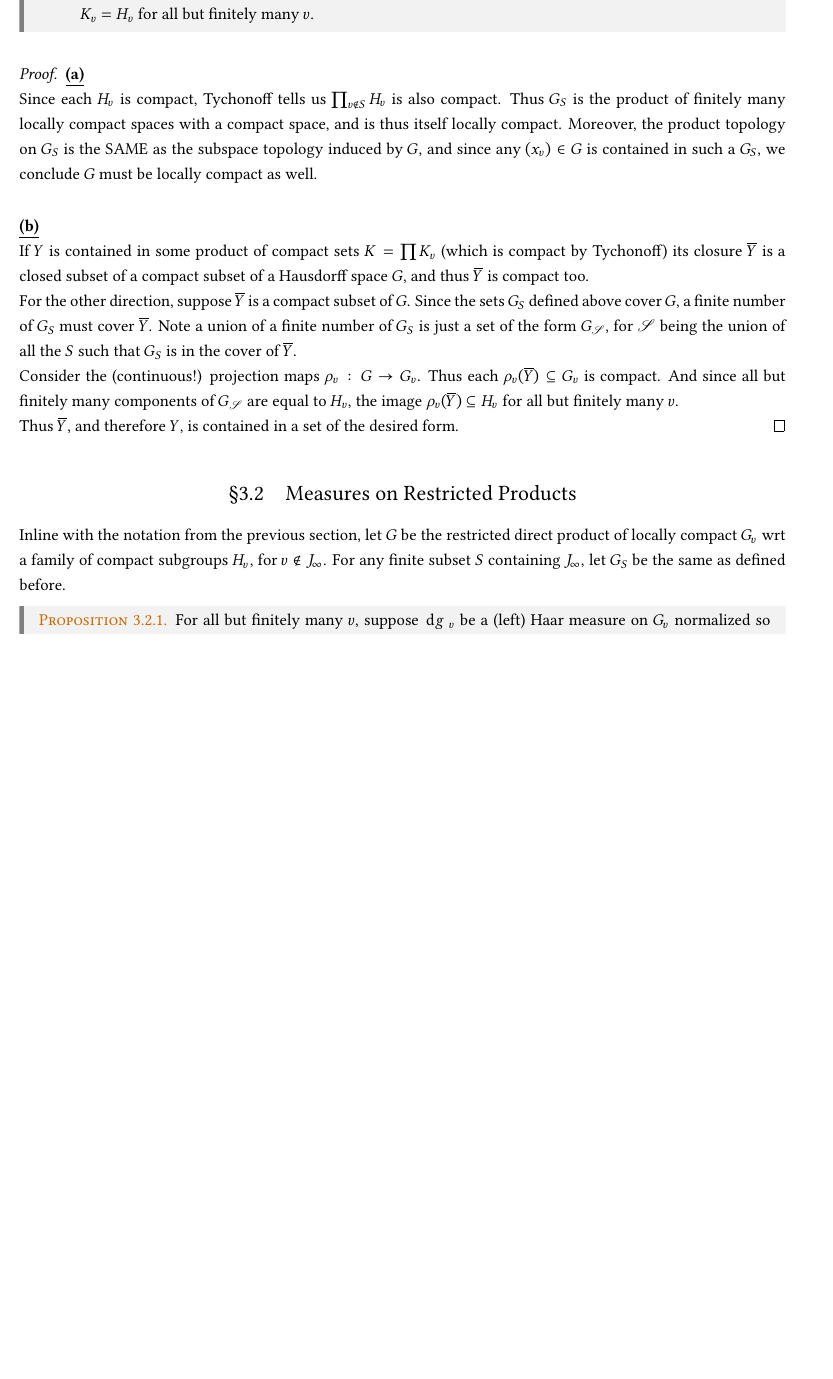
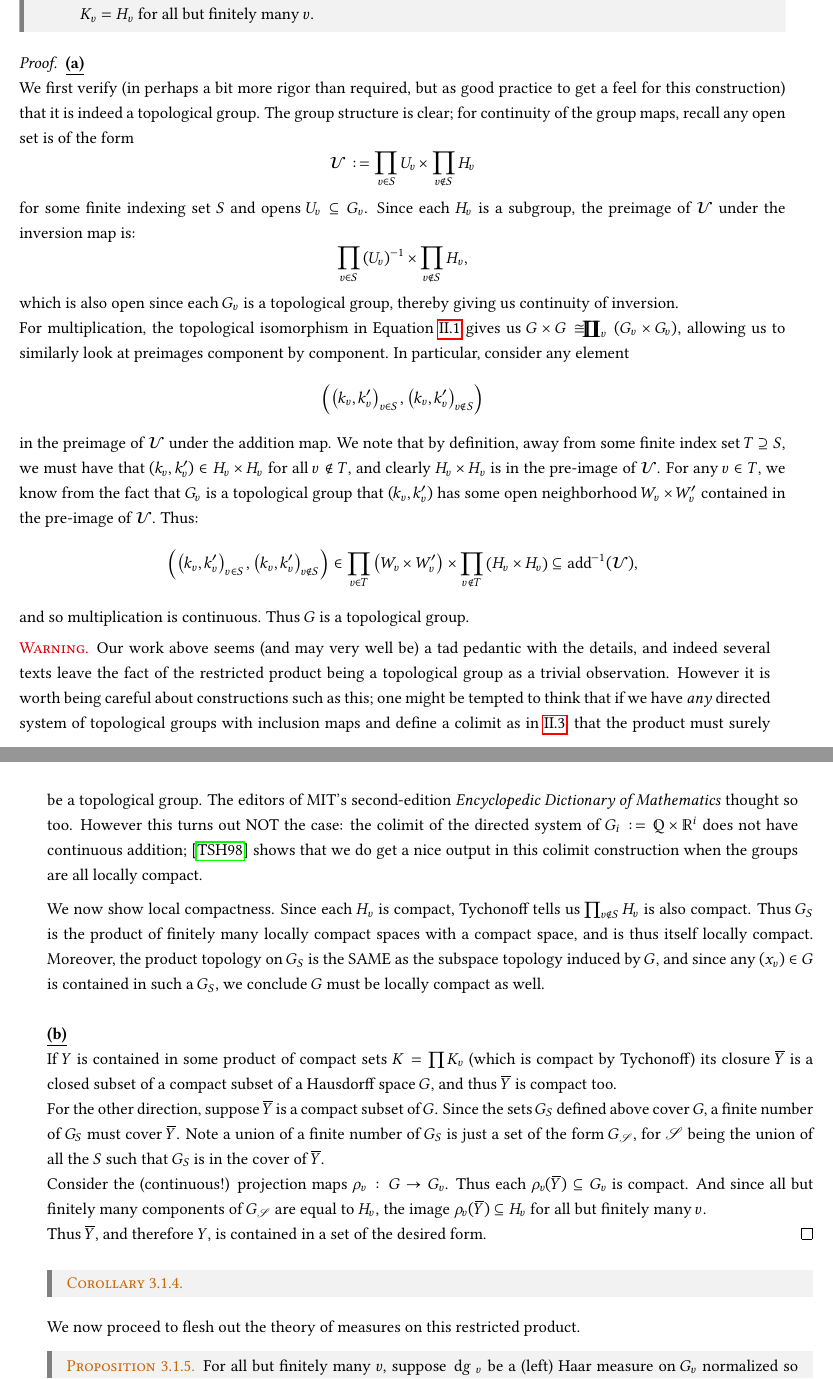
Before and after one commit to AstronomicalBlunder/Math-Writing, a LaTeX thesis (Senior Thesis/ThesisNotes.tex): part of page 31 of 55 before the commit and two parts of pages 31 and 32 of 57 after it, the two joined at a grey line, cut so that both start at the same text, the shorter picture padded with empty space. The pictures show the PDF file Senior Thesis/ThesisNotes.pdf that the author committed with the source.

Commit message:
Update to Thesis

```diff
--- a/Senior Thesis/ThesisNotes.tex
+++ b/Senior Thesis/ThesisNotes.tex
@@ -1447,4 +1450,4 @@ will later represent the infinite places), and suppose that for all $v \notin J_
 we have a compact open (and thus closed) subgroup $H_v \leq G_v$.
 
 \begin{defn}
-The \textbf{restricted direct product} of the $G_v$ with respect to the $H_v$ is defined as
+\label{def: resprod}
@@ -1461,12 +1465,16 @@ Let us denote this restricted product $G$. Note $G \subseteq \prod G_v$ (the nor
 direct product of groups). We want to topologize $G$, but as it turns out, the subspace topology induced by the product topology on $\prod G_v$ is insufficient. For reasons that will become clear later, we'll want sets like $\prod H_v$ to be open, which won't be true in the subspace topology unless $H_v = G_v$ for all but finitely many $v \in J$.
 
 \begin{defn}
+\label{def: resprod topology}
     The \textbf{restricted product topology} on $\rprod G_v$ is given by the basis
     \begin{equation*}
         \calb := \set{\prod U_v : U_v \subseteq_{\text{open}} G_v, \ e \in U_v \text{ and } U_v = H_v \text{ for all but finitely many } v}
     \end{equation*}
 \end{defn}
 
-\begin{sanitycheck}
-Suppose we have a family of compact opens $H'_v \subseteq G_v$ such that $H'_v = H_v$ for all but finitely many $v \in J$. Then confirm that $\rprod G_v$ wrt to the $H_v$ is the same (both set-theoretically and topologically) as $\rprod G_v$ wrt to the $H'_v$. It thus suffices to specify the $H_v$ for all but finitely many $v$.
-\end{sanitycheck}
+\begin{observation}
+Suppose we have a family of compact opens $H'_v \subseteq G_v$ such that $H'_v = H_v$ for all but finitely many $v \in J$. Then we note that $\rprod G_v$ wrt to the $H_v$ is the same (both set-theoretically and topologically) as $\rprod G_v$ wrt to the $H'_v$ (work this out rigorously if it's not clear!). It thus suffices to specify the $H_v$ for all but finitely many $v$. A parallel observation we make is that for any finite positive integer $n$ we have the topological isomorphism:
+\begin{align}
+\label{eqn: resprod dir-prod isomorphism}
+    \rprod_v G_v^n  &\cong \prod^n \brack{ \rprod_v G_v} \nonumber \\
+    \brack{ \ldots, \brack{g_{v, 1}, \ldots, g_{v, n}}, \ldots}_v &\mapsto \brack{\brack{g_{v, 1}}_v, \ldots, \brack{g_{v, n}}_v},
@@ -1473,17 +1484,19 @@ Suppose we have a family of compact opens $H'_v \subseteq G_v$ such that $H'_v =
 
 We introduce a handy piece of notation that'll come in useful later. Let $S$ be any finite subset of the index set $J$ containing $J_\infty$. Then we define
-\begin{equation*}
+\begin{equation}
+\label{eqn: G_S restricted prod}
     G_S := \prod_{v \in S} G_v \times \prod_{v \notin S} H_v
-\end{equation*}
-
-For every $S, T$ such that $S \subseteq T$, consider the inclusion maps $i_{S, T}: G_S \inj G_T$. Then with respect to this directed system, we have:
-\begin{equation*}
+\end{equation}
+
+For every $S, T$ such that $S \subseteq T$, consider the inclusion maps $i_{S, T}: G_S \inj G_T$. Then the restricted product $G$ is in fact the colimit of this directed system, i.e:
+\begin{equation}
+\label{eqn: resprod colim expression}
     G = \dlim_{S} G_S
-\end{equation*}
+\end{equation}
 
 \begin{exercise}
-\label{restricted product as colimit}
-    Verify the above statement rigorously.
+\label{exercise: restricted product as colimit}
+Verify the abstract-nonsense characterization of the restricted product given in Equation \ref{eqn: resprod colim expression} coincides (as a topological isomorphism) with the explicit description in \ref{def: resprod}.
 \end{exercise}
 
 \begin{prop}
@@ -1496,7 +1509,28 @@ Let $G_v, H_v$ be as defined above and $G$ be the restricted product. Then
 \end{prop}
 \begin{proof}
 \textbf{\underline{(a)}}\\
-Since each $H_v$ is compact, Tychonoff tells us $\prod_{v \notin S} H_v$ is also compact. Thus $G_S$ is the product of finitely many locally compact spaces with a compact space, and is thus itself locally compact. Moreover, the product topology on $G_S$ is the SAME as the subspace topology induced by $G$, and since any $(x_v) \in G$ is contained in such a $G_S$, we conclude $G$ must be locally compact as well.\\
+We first verify (in perhaps a bit more rigor than required, but as good practice to get a feel for this construction) that it is indeed a topological group. The group structure is clear; for continuity of the group maps, recall any open set is of the form
+\begin{equation*}
+    \calu := \prod_{v \in S} U_v \times \prod_{v \notin S} H_v
+\end{equation*}
+for some finite indexing set $S$ and opens $U_v \subseteq G_v$. Since each $H_v$ is a subgroup, the preimage of $\calu$ under the inversion map is:
+\begin{equation*}
+    \prod_{v \in S} \inv{\brack{U_v}} \times \prod_{v \notin S} H_v,
+\end{equation*}
+which is also open since each $G_v$ is a topological group, thereby giving us continuity of inversion.\\
+For multiplication, the topological isomorphism in Equation \ref{eqn: resprod dir-prod isomorphism} gives us $G \times G \cong \rprod_v (G_v \times G_v)$, allowing us to similarly look at preimages component by component. In particular, consider any element
+\begin{equation*}
+    \brack{ \brack{k_v, k'_v}_{v \in S}, \brack{k_v, k'_v}_{v \notin S}}
+\end{equation*}
+in the preimage of $\calu$ under the addition map. We note that by definition, away from some finite index set $T \supseteq S$, we must have that $(k_v, k'_v) \in H_v \times H_v$ for all $v \notin T$, and clearly $H_v \times H_v$ is in the pre-image of $\calu$. For any $v \in T$, we know from the fact that $G_v$ is a topological group that $(k_v, k'_v)$ has some open neighborhood $W_v \times W'_v$ contained in the pre-image of $\calu$. Thus:
+\begin{equation*}
+    \brack{ \brack{k_v, k'_v}_{v \in S}, \brack{k_v, k'_v}_{v \notin S}}  \in \prod_{v \in T} \brack{W_v \times W'_v} \times \prod_{v \notin T} \brack{H_v \times H_v} \subseteq \inv{\text{add}}(\calu),
+\end{equation*}
+and so multiplication is continuous. Thus $G$ is a topological group.
+\begin{warning}
+    Our work above seems (and may very well be) a tad pedantic with the details, and indeed several texts leave the fact of the restricted product being a topological group as a trivial observation. However it is worth being careful about constructions such as this; one might be tempted to think that if we have \textit{any} directed system of topological groups with inclusion maps and define a colimit as in \ref{eqn: resprod colim expression}, that the product must surely be a topological group. The editors of MIT's second-edition \textit{Encyclopedic Dictionary of Mathematics} thought so too. However this turns out NOT the case: the colimit of the directed system of $G_i := \qq \times \rr^i$ does not have continuous addition; \cite{Shimomura-topgrp-colimit} shows that we do get a nice output in this colimit construction when the groups are all locally compact.
+\end{warning}
+We now show local compactness. Since each $H_v$ is compact, Tychonoff tells us $\prod_{v \notin S} H_v$ is also compact. Thus $G_S$ is the product of finitely many locally compact spaces with a compact space, and is thus itself locally compact. Moreover, the product topology on $G_S$ is the SAME as the subspace topology induced by $G$, and since any $(x_v) \in G$ is contained in such a $G_S$, we conclude $G$ must be locally compact as well.\\
 
 \textbf{\underline{(b)}}\\
 If $Y$ is contained in some product of compact sets $ K = \prod K_v$ (which is compact by Tychonoff) its closure $\bar{Y}$ is a closed subset of a compact subset of a Hausdorff space $G$, and thus $\bar{Y}$ is compact too.\\
@@ -1505,10 +1539,14 @@ Consider the (continuous!) projection maps $\rho_v: G \to G_v$. Thus each $\rho_
 Thus $\bar{Y}$, and therefore $Y$, is contained in a set of the desired form.
 \end{proof}
 
-
-\subsection{Measures on Restricted Products}
-\label{subsection: restricted product measures}
-Inline with the notation from the previous section, let $G$ be the restricted direct product of locally compact $G_v$ wrt a family of compact subgroups $H_v$, for $v \notin J_\infty$. For any finite subset $S$ containing $J_\infty$, let $G_S$ be the same as defined before.
+\begin{corollary}
+\label{cor: each component is closed subgrp of resprod}
+
+\end{corollary}
+
+We now proceed to flesh out the theory of measures on this restricted product.
+
+
 \begin{prop}
 \label{Haar Measure on restricted product}
 For all but finitely many $v$, suppose $\dg_v$ be a (left) Haar measure on $G_v$ normalized so that $\int_{H_v} \dg_v = 1$. Then there is a unique Haar measure $\dg$ on $G$ such that the restriction $\dg_S$ of $\dg$ on any $G_S$ is exactly the product measure.
```
Also changed, not shown: Senior Thesis/refs.bib (added, +12 -0 lines), Senior Thesis/ThesisNotes.bbl, Senior Thesis/ThesisNotes.pdf, Senior Thesis/ThesisNotes.tex (23 more changed lines), 9 other files.
